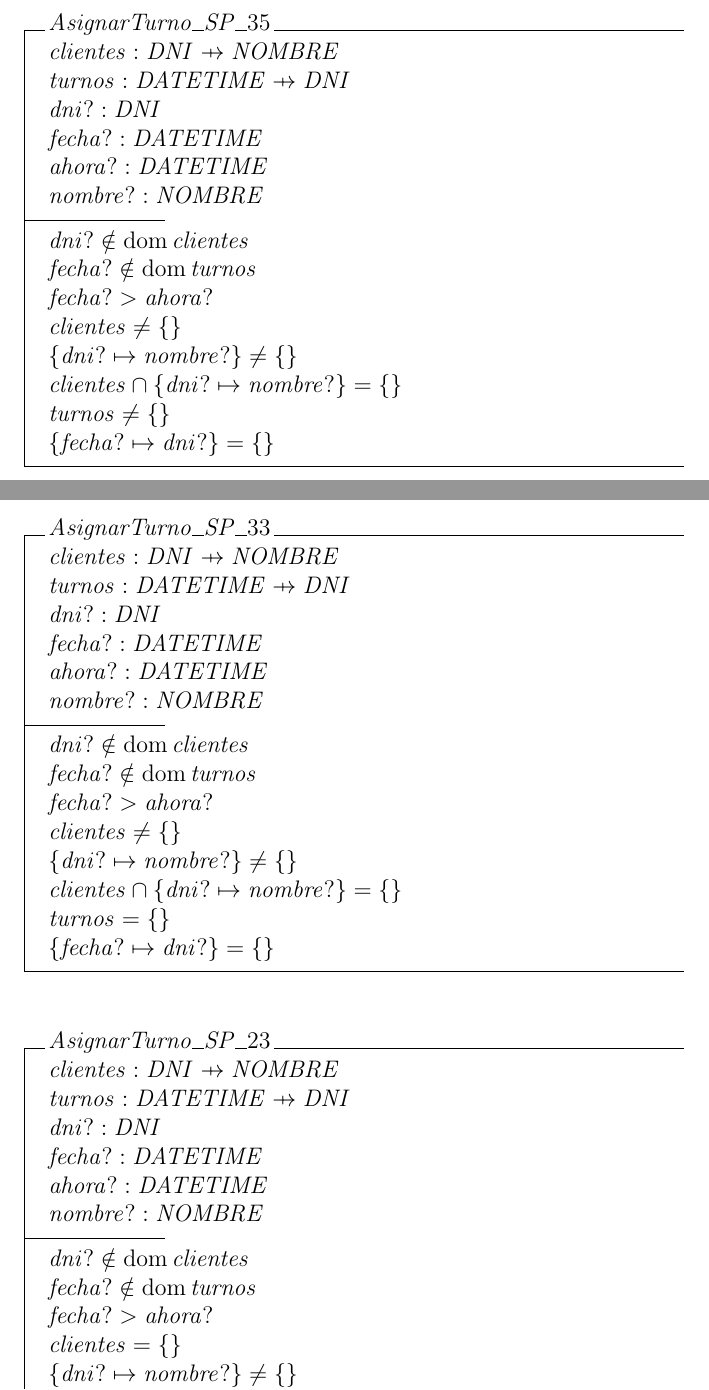
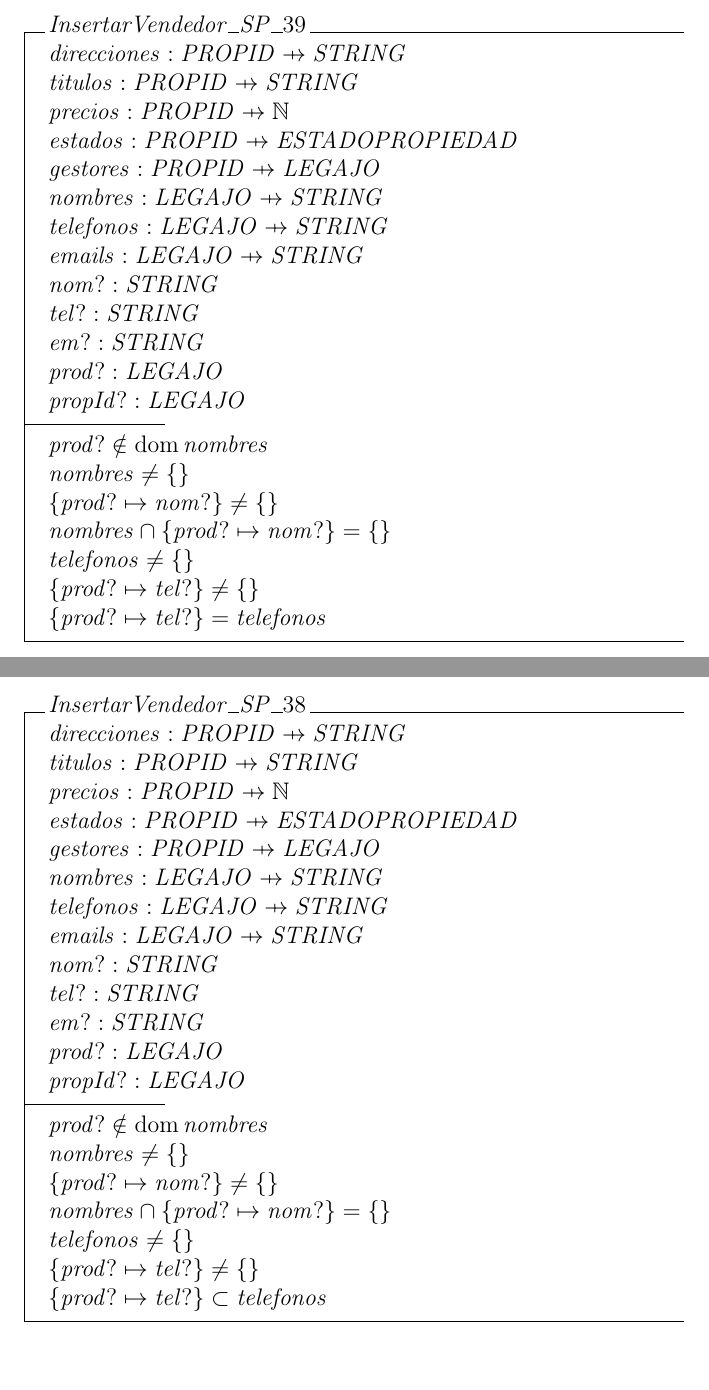
Before and after one commit to Sokal21/tp-ingnieria-software-II, a LaTeX document (inmobiliaria.tex): two parts of pages 16 and 17 of 17 before the commit and two parts of pages 17 and 18 of 19 after it, joined at a grey line, cut so that both start at the same text. Compiled offline with pdfLaTeX; a LaTeX package or settings file that is missing is left out.

Commit message:
Fix fastest

```diff
--- a/inmobiliaria.tex
+++ b/inmobiliaria.tex
@@ -576,50 +584,49 @@ turnos \cap \{ fecha? \mapsto dni? \} = \{ \}
 \end{schema}
 
-\begin{schema}{AsignarTurno\_ SP\_ 35}\\
-clientes : DNI \pfun NOMBRE \\
-turnos : DATETIME \pfun DNI \\
-dni? : DNI \\
-fecha? : DATETIME \\
-ahora? : DATETIME \\
-nombre? : NOMBRE
+\begin{schema}{InsertarVendedor\_ SP\_ 39}\\
+ direcciones : PROPID \pfun STRING \\
+ titulos : PROPID \pfun STRING \\
+ precios : PROPID \pfun \nat \\
+ estados : PROPID \pfun ESTADOPROPIEDAD \\
+ gestores : PROPID \pfun LEGAJO \\
+ nombres : LEGAJO \pfun STRING \\
+ telefonos : LEGAJO \pfun STRING \\
+ emails : LEGAJO \pfun STRING \\
+ nom? : STRING \\
+ tel? : STRING \\
+ em? : STRING \\
+ prod? : LEGAJO \\
+ propId? : LEGAJO
 \where
-dni? \notin \dom clientes \\
-fecha? \notin \dom turnos \\
-fecha? > ahora? \\
-clientes \neq \{ \} \\
-\{ dni? \mapsto nombre? \} \neq \{ \} \\
-clientes \cap \{ dni? \mapsto nombre? \} = \{ \} \\
-turnos \neq \{ \} \\
-\{ fecha? \mapsto dni? \} = \{ \}\end{schema}
-
-\begin{schema}{AsignarTurno\_ SP\_ 33}\\
-clientes : DNI \pfun NOMBRE \\
-turnos : DATETIME \pfun DNI \\
-dni? : DNI \\
-fecha? : DATETIME \\
-ahora? : DATETIME \\
-nombre? : NOMBRE
-\where
-dni? \notin \dom clientes \\
-fecha? \notin \dom turnos \\
-fecha? > ahora? \\
-clientes \neq \{ \} \\
-\{ dni? \mapsto nombre? \} \neq \{ \} \\
-clientes \cap \{ dni? \mapsto nombre? \} = \{ \} \\
-turnos = \{ \} \\
-\{ fecha? \mapsto dni? \} = \{ \}
+ prod? \notin \dom nombres \\
+ nombres \neq \{ \} \\
+ \{ prod? \mapsto nom? \} \neq \{ \} \\
+ nombres \cap \{ prod? \mapsto nom? \} = \{ \} \\
+ telefonos \neq \{ \} \\
+ \{ prod? \mapsto tel? \} \neq \{ \} \\
+ \{ prod? \mapsto tel? \} = telefonos
 \end{schema}
 
-\begin{schema}{AsignarTurno\_ SP\_ 23}\\
-clientes : DNI \pfun NOMBRE \\
-turnos : DATETIME \pfun DNI \\
-dni? : DNI \\
-fecha? : DATETIME \\
-ahora? : DATETIME \\
-nombre? : NOMBRE
+\begin{schema}{InsertarVendedor\_ SP\_ 38}\\
+ direcciones : PROPID \pfun STRING \\
+ titulos : PROPID \pfun STRING \\
+ precios : PROPID \pfun \nat \\
+ estados : PROPID \pfun ESTADOPROPIEDAD \\
+ gestores : PROPID \pfun LEGAJO \\
+ nombres : LEGAJO \pfun STRING \\
+ telefonos : LEGAJO \pfun STRING \\
+ emails : LEGAJO \pfun STRING \\
+ nom? : STRING \\
+ tel? : STRING \\
+ em? : STRING \\
+ prod? : LEGAJO \\
+ propId? : LEGAJO
 \where
-dni? \notin \dom clientes \\
-fecha? \notin \dom turnos \\
-fecha? > ahora? \\
-clientes = \{ \} \\
-\{ dni? \mapsto nombre? \} \neq \{ \} \\
+ prod? \notin \dom nombres \\
+ nombres \neq \{ \} \\
+ \{ prod? \mapsto nom? \} \neq \{ \} \\
+ nombres \cap \{ prod? \mapsto nom? \} = \{ \} \\
+ telefonos \neq \{ \} \\
+ \{ prod? \mapsto tel? \} \neq \{ \} \\
+ \{ prod? \mapsto tel? \} \subset telefonos
+\end{schema}
```
Also changed, not shown: inmobiliaria.pdf, inmobiliaria.tex (108 more changed lines).
